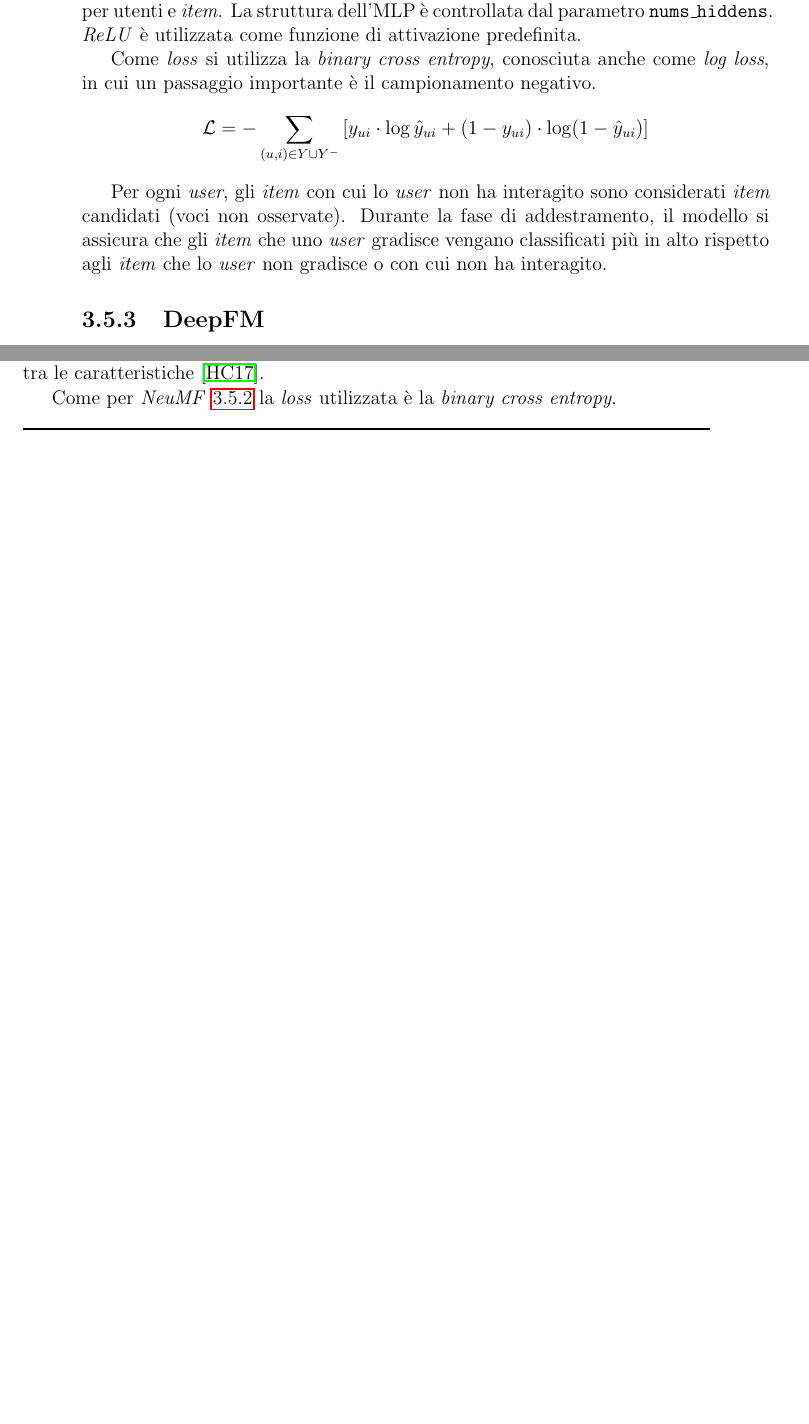
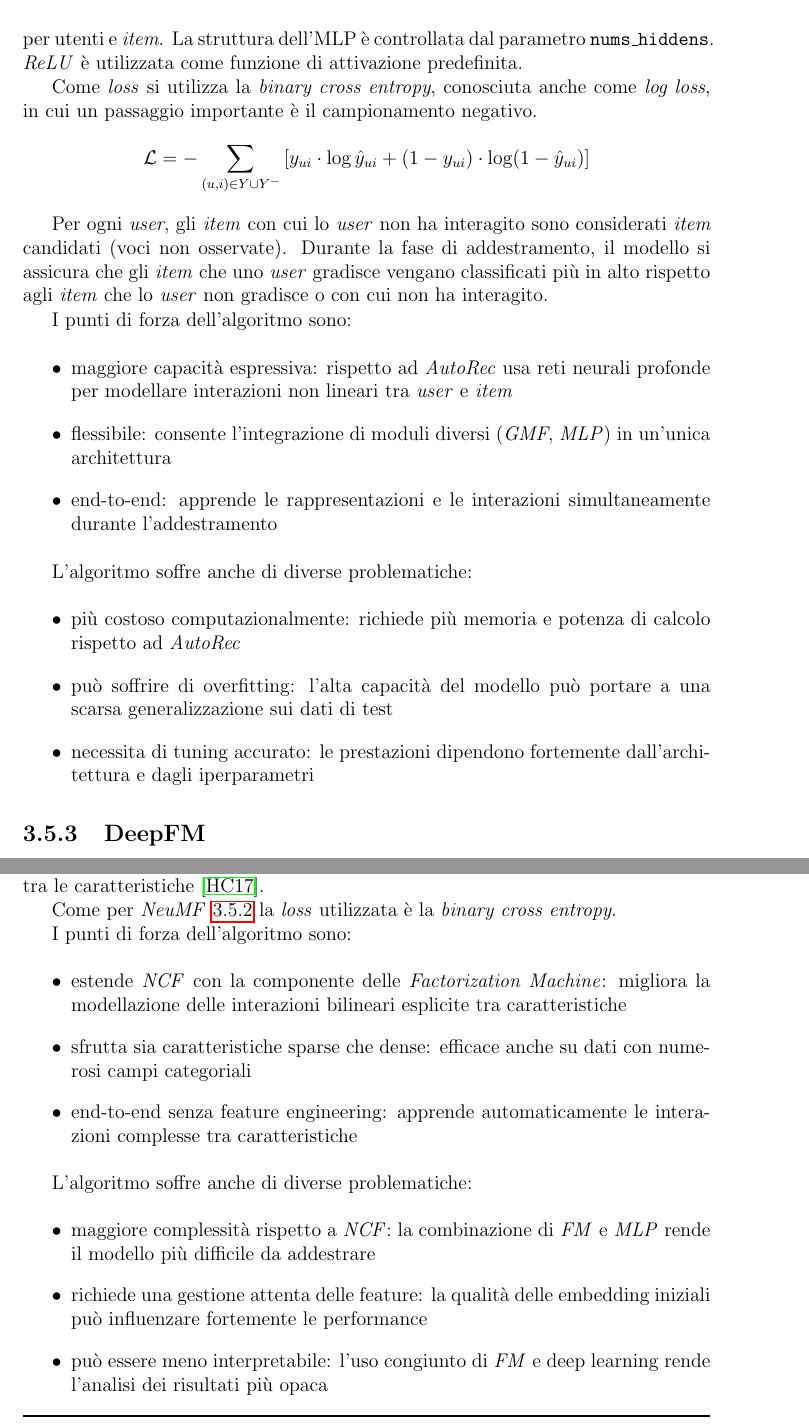
Before and after one commit to Lorenzo-Gardini/Thesis, a LaTeX thesis (thesis-main.tex, which reads chapters/3.algoritmi.tex): two parts of pages 52 and 55 of 74 before the commit and two parts of pages 53 and 57 of 76 after it, joined at a grey line, cut so that both start at the same text, the shorter picture padded with empty space. Compiled offline with pdfLaTeX.

Commit message:
pros and cons DL

```diff
--- a/chapters/3.algoritmi.tex
+++ b/chapters/3.algoritmi.tex
@@ -1067,6 +1081,22 @@ Come \textit{loss} si utilizza la \textit{binary cross entropy}, conosciuta anch
 \]
 
 Per ogni \textit{user}, gli \textit{item} con cui lo \textit{user} non ha interagito sono considerati \textit{item} candidati (voci non osservate). Durante la fase di addestramento, il modello si assicura che gli \textit{item} che uno \textit{user} gradisce vengano classificati più in alto rispetto agli \textit{item} che lo \textit{user} non gradisce o con cui non ha interagito.
+
+I punti di forza dell'algoritmo sono:
+
+\begin{itemize}
+  \item maggiore capacità espressiva: rispetto ad \textit{AutoRec} usa reti neurali profonde per modellare interazioni non lineari tra \textit{user} e \textit{item}
+  \item flessibile: consente l'integrazione di moduli diversi (\textit{GMF}, \textit{MLP}) in un'unica architettura
+  \item end-to-end: apprende le rappresentazioni e le interazioni simultaneamente durante l'addestramento
+\end{itemize}
+
+L'algoritmo soffre anche di diverse problematiche:
+
+\begin{itemize}
+  \item più costoso computazionalmente: richiede più memoria e potenza di calcolo rispetto ad \textit{AutoRec}
+  \item può soffrire di overfitting: l'alta capacità del modello può portare a una scarsa generalizzazione sui dati di test
+  \item necessita di tuning accurato: le prestazioni dipendono fortemente dall'architettura e dagli iperparametri
+\end{itemize}
 
 \subsection{DeepFM}
 
@@ -1148,11 +1178,25 @@ dove $\sigma$ è la funzione sigmoide.
     \label{fig:deepfm}
 \end{figure}
 
-
-
 Importante sottolineare che \textit{DeepFM} non è l'unico modo per combinare reti neurali profonde con \textit{FM}. Si possono aggiungere livelli non lineari sulle interazioni tra le caratteristiche~\cite{NFA_SPA}.
 
 Come per \textit{NeuMF}~\ref{neufm} la \textit{loss} utilizzata è la \textit{binary cross entropy}.
+
+I punti di forza dell'algoritmo sono:
+
+\begin{itemize}
+  \item estende \textit{NCF} con la componente delle \textit{Factorization Machine}: migliora la modellazione delle interazioni bilineari esplicite tra caratteristiche
+  \item sfrutta sia caratteristiche sparse che dense: efficace anche su dati con numerosi campi categoriali
+  \item end-to-end senza feature engineering: apprende automaticamente le interazioni complesse tra caratteristiche
+\end{itemize}
+
+L'algoritmo soffre anche di diverse problematiche:
+
+\begin{itemize}
+  \item maggiore complessità rispetto a \textit{NCF}: la combinazione di \textit{FM} e \textit{MLP} rende il modello più difficile da addestrare
+  \item richiede una gestione attenta delle feature: la qualità delle embedding iniziali può influenzare fortemente le performance
+  \item può essere meno interpretabile: l'uso congiunto di \textit{FM} e deep learning rende l'analisi dei risultati più opaca
+\end{itemize}
 
 \section{Evaluation}\label{evaluation}
 
```
Also changed, not shown: chapters/2.la_recommendation.tex (+1 -1 lines), chapters/5.progettazione.tex (+11 -4 lines), figures/pipeline.png (added), chapters/3.algoritmi.tex (16 more changed lines).
